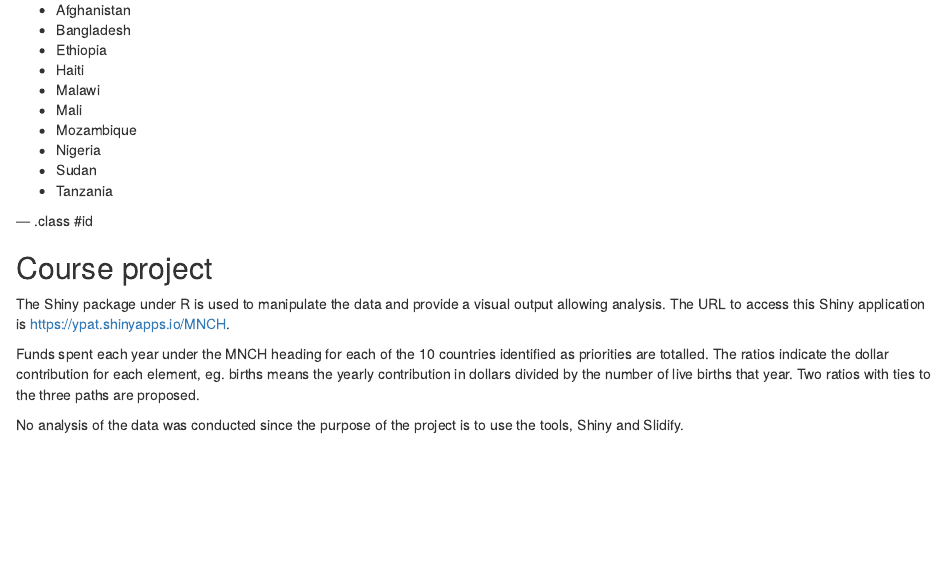
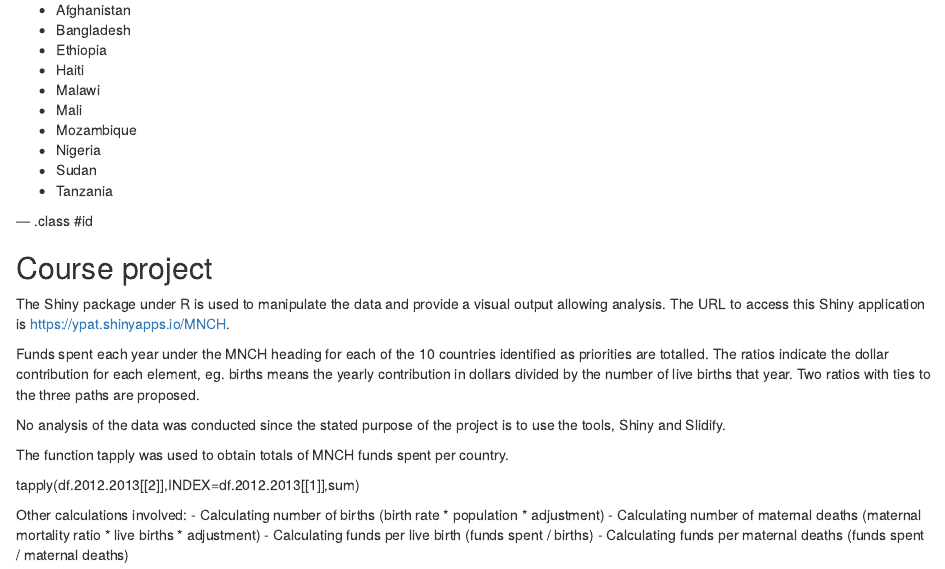
Before and after one commit to payang/DataProducts, an R Markdown document (index.Rmd): the page in a window 1100 px wide, from 820 px down. Rendered offline with R 4.5, knitr and Pandoc, with nearby package versions.

Commit message:
Modified index.Rmd

```diff
--- a/index.Rmd
+++ b/index.Rmd
@@ -59,4 +59,14 @@ The Shiny package under R is used to manipulate the data and provide a visual ou
 
 Funds spent each year under the MNCH heading for each of the 10 countries identified as priorities are totalled.  The ratios indicate the dollar contribution for each element, eg. births means the yearly contribution in dollars divided by the number of live births that year.  Two ratios with ties to the three paths are proposed.
 
-No analysis of the data was conducted since the purpose of the project is to use the tools, Shiny and Slidify.
+No analysis of the data was conducted since the stated purpose of the project is to use the tools, Shiny and Slidify.
+
+The function tapply was used to obtain totals of MNCH funds spent per country.
+
+  tapply(df.2012.2013[[2]],INDEX=df.2012.2013[[1]],sum)
+
+Other calculations involved:
+- Calculating number of births (birth rate * population * adjustment)
+- Calculating number of maternal deaths (maternal mortality ratio * live births * adjustment)
+- Calculating funds per live birth (funds spent / births)
+- Calculating funds per maternal deaths (funds spent / maternal deaths)
```
Also changed, not shown: index.html.
